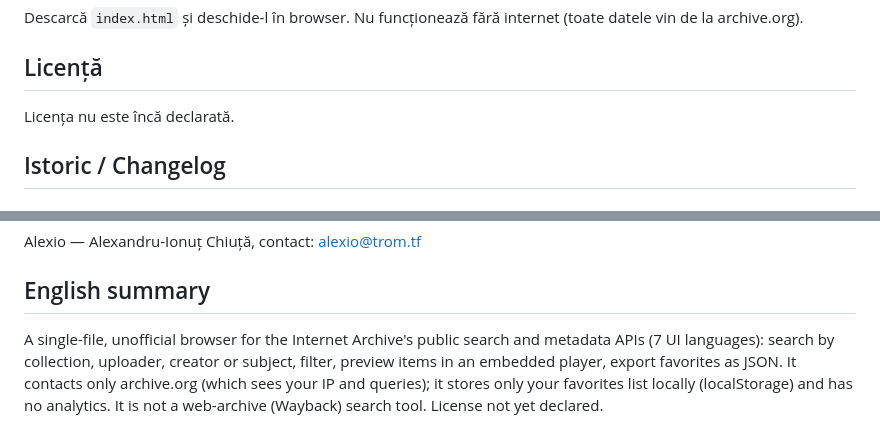
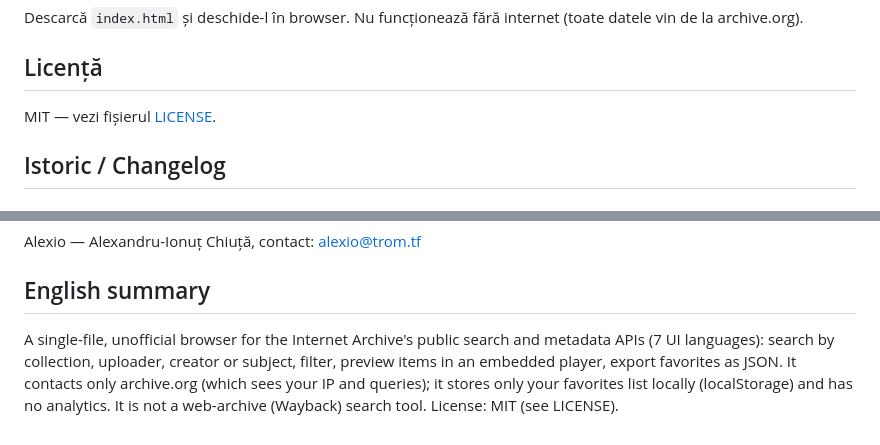
Before and after one commit to chiuta/Arhiva-fara-frontiere, a Markdown page: README.md, 2 parts joined by grey strips. Drawn GitHub-style.

Commit message:
Licență: MIT
Co-Authored-By: Claude Sonnet 5.5 <noreply@anthropic.com>
Claude-Session: https://claude.ai/code/session_01EFMLWakaZCWkoXKJ2V1rHW

```diff
--- a/README.md
+++ b/README.md
@@ -57,7 +57,7 @@ Descarcă `index.html` și deschide-l în browser. Nu funcționează fără inte
 
 ## Licență
 
-Licența nu este încă declarată.
+MIT — vezi fișierul [LICENSE](LICENSE).
 
 ## Istoric / Changelog
 
@@ -86,4 +86,4 @@ Alexio — Alexandru-Ionuț Chiuță, contact: alexio@trom.tf
 
 ## English summary
 
-A single-file, unofficial browser for the Internet Archive's public search and metadata APIs (7 UI languages): search by collection, uploader, creator or subject, filter, preview items in an embedded player, export favorites as JSON. It contacts only archive.org (which sees your IP and queries); it stores only your favorites list locally (localStorage) and has no analytics. It is not a web-archive (Wayback) search tool. License not yet declared.
+A single-file, unofficial browser for the Internet Archive's public search and metadata APIs (7 UI languages): search by collection, uploader, creator or subject, filter, preview items in an embedded player, export favorites as JSON. It contacts only archive.org (which sees your IP and queries); it stores only your favorites list locally (localStorage) and has no analytics. It is not a web-archive (Wayback) search tool. License: MIT (see LICENSE).
```
